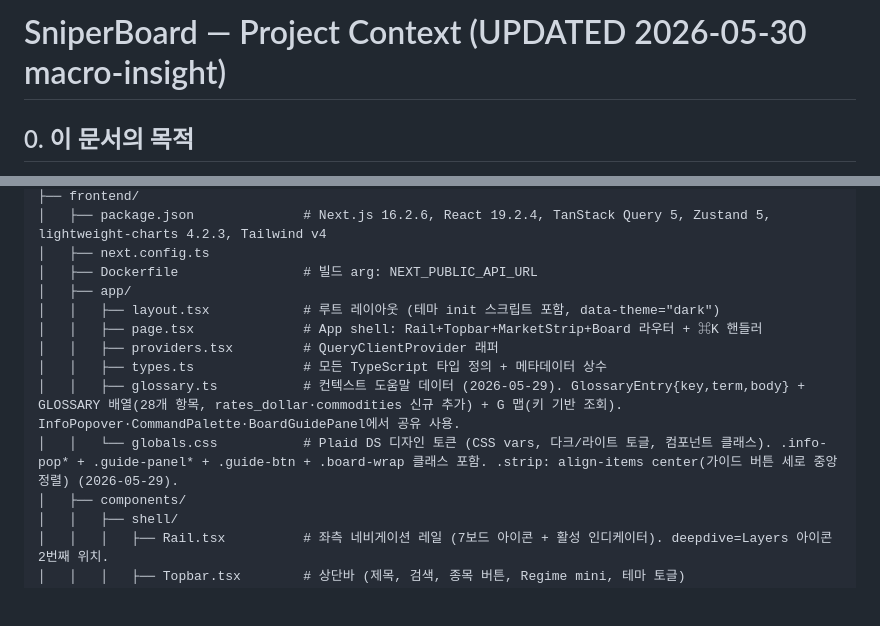
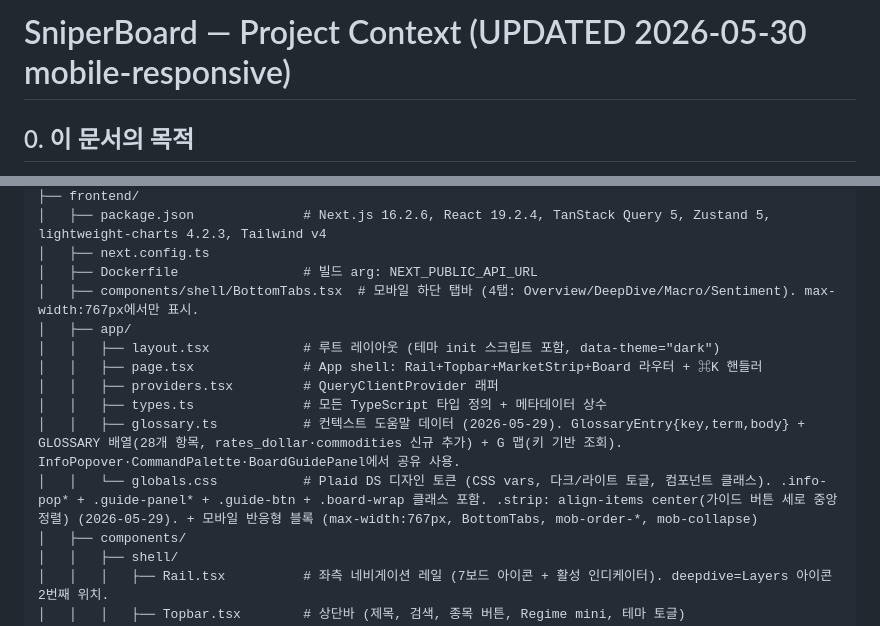
Before and after one commit to pjhwa/sniperboard, a Markdown page: PROJECT_CONTEXT.md, 2 parts joined by grey strips. Rendered like a GitHub page; blank space fills up the shorter version.

```diff
--- a/PROJECT_CONTEXT.md
+++ b/PROJECT_CONTEXT.md
@@ -1,4 +1,4 @@
-# SniperBoard — Project Context (UPDATED 2026-05-30 macro-insight)
+# SniperBoard — Project Context (UPDATED 2026-05-30 mobile-responsive)
 
 ## 0. 이 문서의 목적
 
@@ -50,13 +50,14 @@ sniperboard/
 │   ├── package.json              # Next.js 16.2.6, React 19.2.4, TanStack Query 5, Zustand 5, lightweight-charts 4.2.3, Tailwind v4
 │   ├── next.config.ts
 │   ├── Dockerfile                # 빌드 arg: NEXT_PUBLIC_API_URL
+│   ├── components/shell/BottomTabs.tsx  # 모바일 하단 탭바 (4탭: Overview/DeepDive/Macro/Sentiment). max-width:767px에서만 표시.
 │   ├── app/
 │   │   ├── layout.tsx            # 루트 레이아웃 (테마 init 스크립트 포함, data-theme="dark")
 │   │   ├── page.tsx              # App shell: Rail+Topbar+MarketStrip+Board 라우터 + ⌘K 핸들러
 │   │   ├── providers.tsx         # QueryClientProvider 래퍼
 │   │   ├── types.ts              # 모든 TypeScript 타입 정의 + 메타데이터 상수
 │   │   ├── glossary.ts           # 컨텍스트 도움말 데이터 (2026-05-29). GlossaryEntry{key,term,body} + GLOSSARY 배열(28개 항목, rates_dollar·commodities 신규 추가) + G 맵(키 기반 조회). InfoPopover·CommandPalette·BoardGuidePanel에서 공유 사용.
-│   │   └── globals.css           # Plaid DS 디자인 토큰 (CSS vars, 다크/라이트 토글, 컴포넌트 클래스). .info-pop* + .guide-panel* + .guide-btn + .board-wrap 클래스 포함. .strip: align-items center(가이드 버튼 세로 중앙정렬) (2026-05-29).
+│   │   └── globals.css           # Plaid DS 디자인 토큰 (CSS vars, 다크/라이트 토글, 컴포넌트 클래스). .info-pop* + .guide-panel* + .guide-btn + .board-wrap 클래스 포함. .strip: align-items center(가이드 버튼 세로 중앙정렬) (2026-05-29). + 모바일 반응형 블록 (max-width:767px, BottomTabs, mob-order-*, mob-collapse)
 │   ├── components/
 │   │   ├── shell/
 │   │   │   ├── Rail.tsx          # 좌측 네비게이션 레일 (7보드 아이콘 + 활성 인디케이터). deepdive=Layers 아이콘 2번째 위치.
```
Also changed, not shown: README.md (+15 -0 lines).
